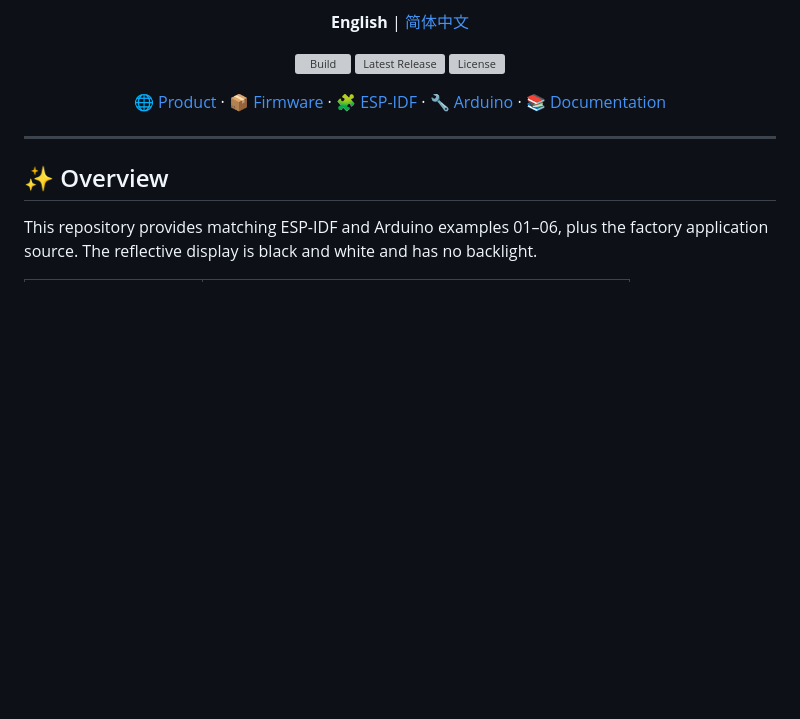
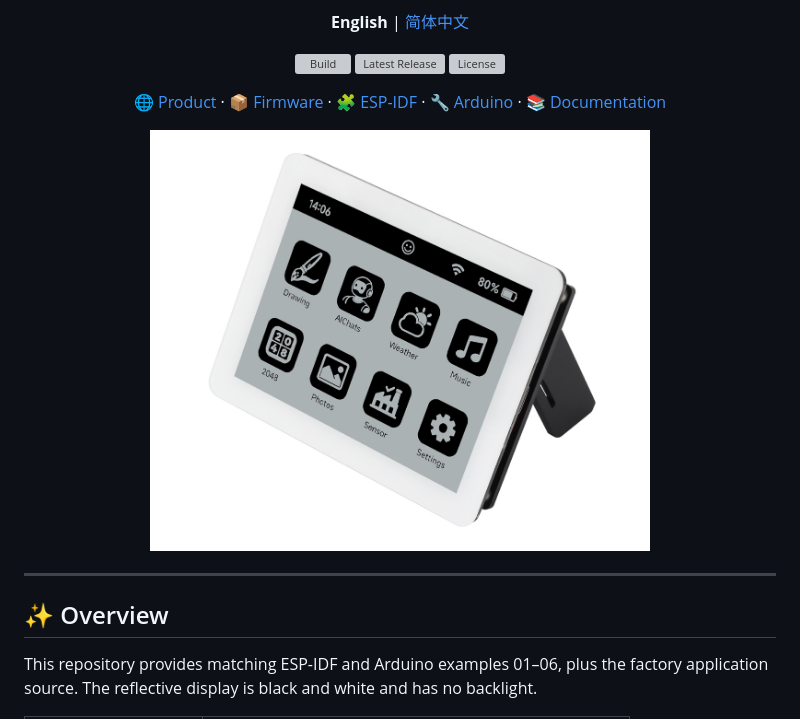
Before and after one commit to waveshareteam/ESP32-S3-Touch-RLCD-4.2B, a Markdown page: README.md, the part around one of its changes. Rendered like a GitHub page; pictures changed too: docs/images/esp32-s3-touch-rlcd-4.2b.png (added); blank space fills up the shorter version; grey boxes are pictures that could not be loaded.

```diff
--- a/README.md
+++ b/README.md
@@ -14,6 +14,7 @@
     <a href="examples/arduino/examples/">🔧 Arduino</a> &middot;
     <a href="examples/factory/README.md">📚 Documentation</a>
   </p>
+  <p><img src="docs/images/esp32-s3-touch-rlcd-4.2b.png" alt="ESP32-S3-Touch-RLCD-4.2B development board" width="500"></p>
 </div>
 
 ---
```
Also changed, not shown: other parts of README.md (+2 -2 lines), README_ZH.md (+3 -2 lines).
